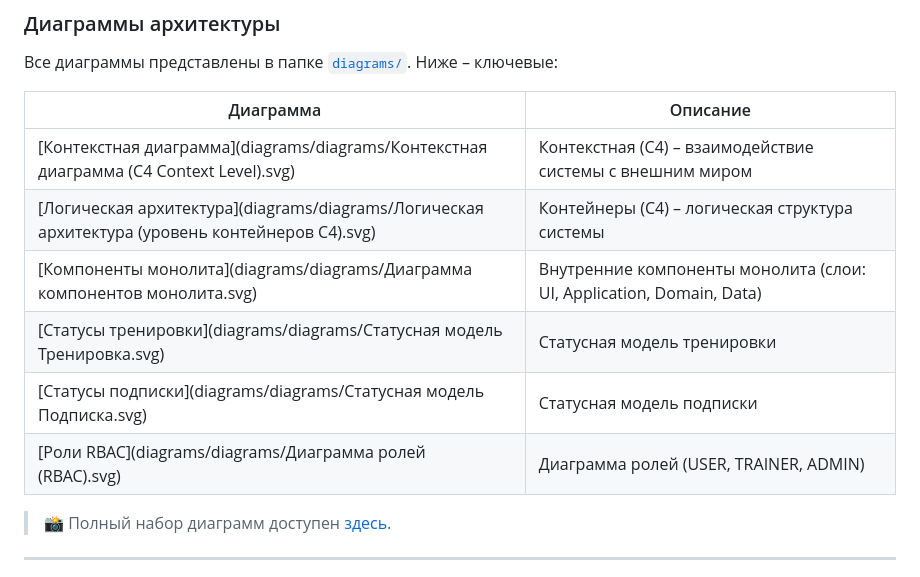
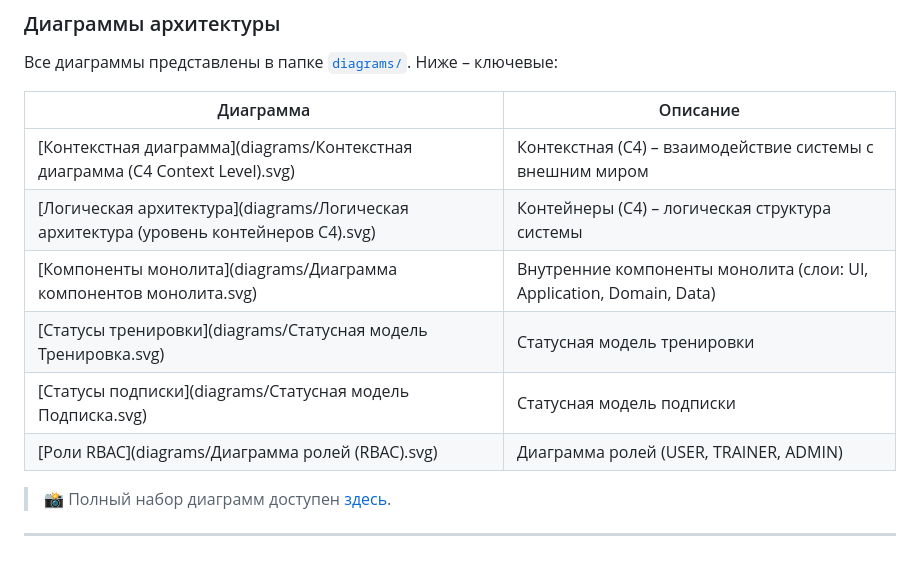
Before and after one commit to Ekaterina855/fitcommunity-architecture, a Markdown page: README.md, the part around the change. GitHub-like rendering.

Commit message:
Исправлены пути к диаграммам

```diff
--- a/README.md
+++ b/README.md
@@ -43,12 +43,12 @@
 
 | Диаграмма | Описание |
 |-----------|----------|
-| [Контекстная диаграмма](diagrams/diagrams/Контекстная диаграмма (C4 Context Level).svg) | Контекстная (C4) – взаимодействие системы с внешним миром |
-| [Логическая архитектура](diagrams/diagrams/Логическая архитектура (уровень контейнеров C4).svg) | Контейнеры (C4) – логическая структура системы |
-| [Компоненты монолита](diagrams/diagrams/Диаграмма компонентов монолита.svg) | Внутренние компоненты монолита (слои: UI, Application, Domain, Data) |
-| [Статусы тренировки](diagrams/diagrams/Статусная модель Тренировка.svg) | Статусная модель тренировки |
-| [Статусы подписки](diagrams/diagrams/Статусная модель Подписка.svg) | Статусная модель подписки |
-| [Роли RBAC](diagrams/diagrams/Диаграмма ролей (RBAC).svg) | Диаграмма ролей (USER, TRAINER, ADMIN) |
+| [Контекстная диаграмма](diagrams/Контекстная диаграмма (C4 Context Level).svg) | Контекстная (C4) – взаимодействие системы с внешним миром |
+| [Логическая архитектура](diagrams/Логическая архитектура (уровень контейнеров C4).svg) | Контейнеры (C4) – логическая структура системы |
+| [Компоненты монолита](diagrams/Диаграмма компонентов монолита.svg) | Внутренние компоненты монолита (слои: UI, Application, Domain, Data) |
+| [Статусы тренировки](diagrams/Статусная модель Тренировка.svg) | Статусная модель тренировки |
+| [Статусы подписки](diagrams/Статусная модель Подписка.svg) | Статусная модель подписки |
+| [Роли RBAC](diagrams/Диаграмма ролей (RBAC).svg) | Диаграмма ролей (USER, TRAINER, ADMIN) |
 > 📸 Полный набор диаграмм доступен [здесь](diagrams/).
 
 ---
```
